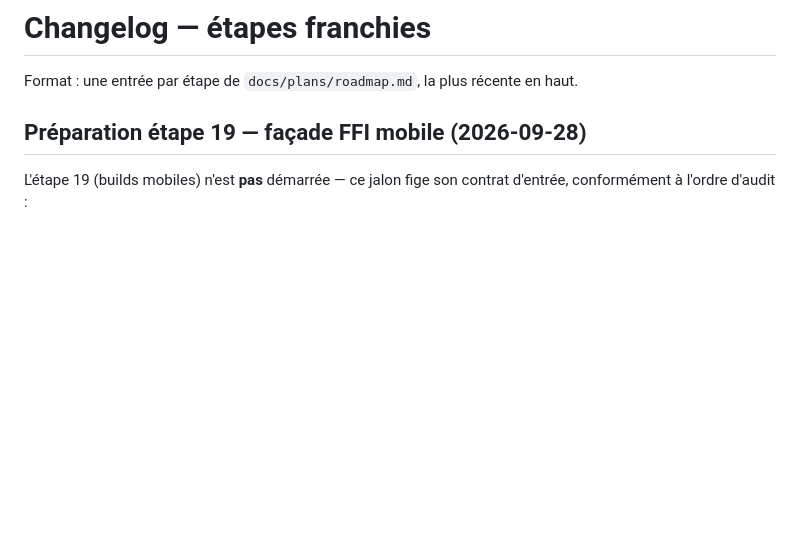
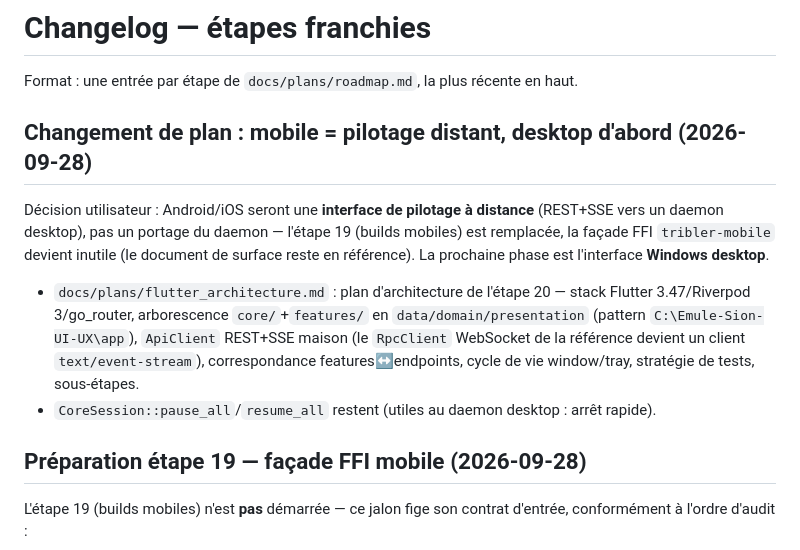
Before and after one commit to laurentgeynet-ux/OnionBit, a Markdown page: docs/CHANGELOG.md, the part around the change. Drawn GitHub-style; blank space fills up the shorter version.

```diff
--- a/docs/CHANGELOG.md
+++ b/docs/CHANGELOG.md
@@ -2,6 +2,24 @@
 
 Format : une entrée par étape de `docs/plans/roadmap.md`, la plus récente
 en haut.
+
+## Changement de plan : mobile = pilotage distant, desktop d'abord (2026-09-28)
+
+Décision utilisateur : Android/iOS seront une **interface de pilotage
+à distance** (REST+SSE vers un daemon desktop), pas un portage du
+daemon — l'étape 19 (builds mobiles) est remplacée, la façade FFI
+`tribler-mobile` devient inutile (le document de surface reste en
+référence). La prochaine phase est l'interface **Windows desktop**.
+
+- `docs/plans/flutter_architecture.md` : plan d'architecture de
+  l'étape 20 — stack Flutter 3.47/Riverpod 3/go_router, arborescence
+  `core/`+`features/` en `data/domain/presentation` (pattern
+  `C:\Emule-Sion-UI-UX\app`), `ApiClient` REST+SSE maison (le
+  `RpcClient` WebSocket de la référence devient un client
+  `text/event-stream`), correspondance features↔endpoints, cycle de
+  vie window/tray, stratégie de tests, sous-étapes.
+- `CoreSession::pause_all`/`resume_all` restent (utiles au daemon
+  desktop : arrêt rapide).
 
 ## Préparation étape 19 — façade FFI mobile (2026-09-28)
 
```
Also changed, not shown: docs/plans/flutter_architecture.md (added, +114 -0 lines), docs/plans/roadmap.md (+19 -11 lines).
